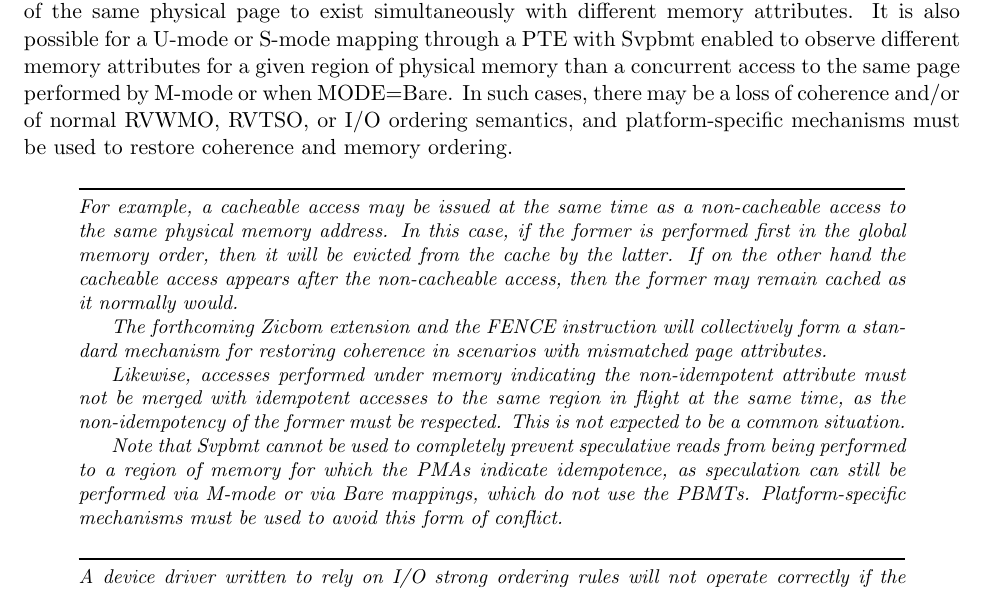
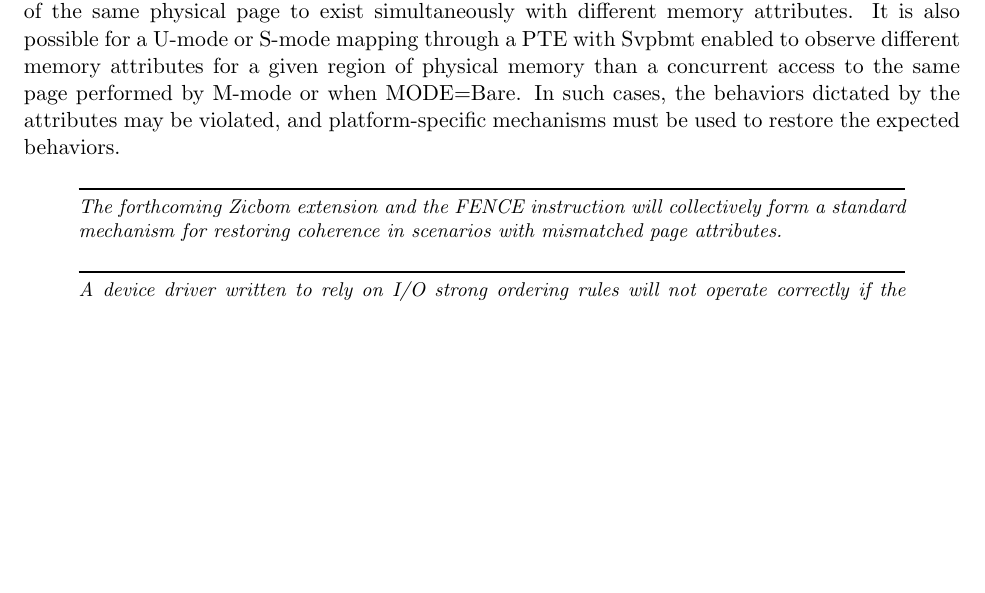
Before and after one commit to riscv/riscv-isa-manual, a LaTeX thesis (src/riscv-privileged.tex, which reads src/supervisor.tex): part of page 100 of 141, cut so that both start at the same text, the shorter picture padded with empty space. Compiled offline with pdfLaTeX.

Commit message:
More arch review for Svpbmt
Refine some of the wording around mismatched attributes

```diff
--- a/src/supervisor.tex
+++ b/src/supervisor.tex
@@ -2321,32 +2321,14 @@ physical page to exist simultaneously with different memory attributes.  It is
 also possible for a U-mode or S-mode mapping through a PTE with Svpbmt enabled
 to observe different memory attributes for a given region of physical memory
 than a concurrent access to the same page performed by M-mode or when
-MODE=Bare.  In such cases, there may be a loss of coherence and/or of normal
-RVWMO, RVTSO, or I/O ordering semantics, and platform-specific mechanisms must
-be used to restore coherence and memory ordering.
-
-\begin{commentary}
-For example, a cacheable access may be issued at the same time as a
-non-cacheable access to the same physical memory address.  In this case,
-if the former is performed first in the global memory order, then it will
-be evicted from the cache by the latter.  If on the other hand the cacheable
-access appears after the non-cacheable access, then the former may remain
-cached as it normally would.
-
+MODE=Bare.  In such cases, the behaviors dictated by the attributes may be
+violated, and platform-specific mechanisms must be used to restore the
+expected behaviors.
+
+\begin{commentary}
 The forthcoming Zicbom extension and the FENCE instruction will collectively
 form a standard mechanism for restoring coherence in scenarios with
 mismatched page attributes.
-
-Likewise, accesses performed under memory indicating the non-idempotent
-attribute must not be merged with idempotent accesses to the same region
-in flight at the same time, as the non-idempotency of the former must
-be respected.  This is not expected to be a common situation.
-
-Note that Svpbmt cannot be used to completely prevent speculative reads from
-being performed to a region of memory for which the PMAs indicate idempotence,
-as speculation can still be performed via M-mode or via Bare mappings, which do
-not use the PBMTs.  Platform-specific mechanisms must be used to avoid this
-form of conflict.
 \end{commentary}
 
 \begin{commentary}
```
